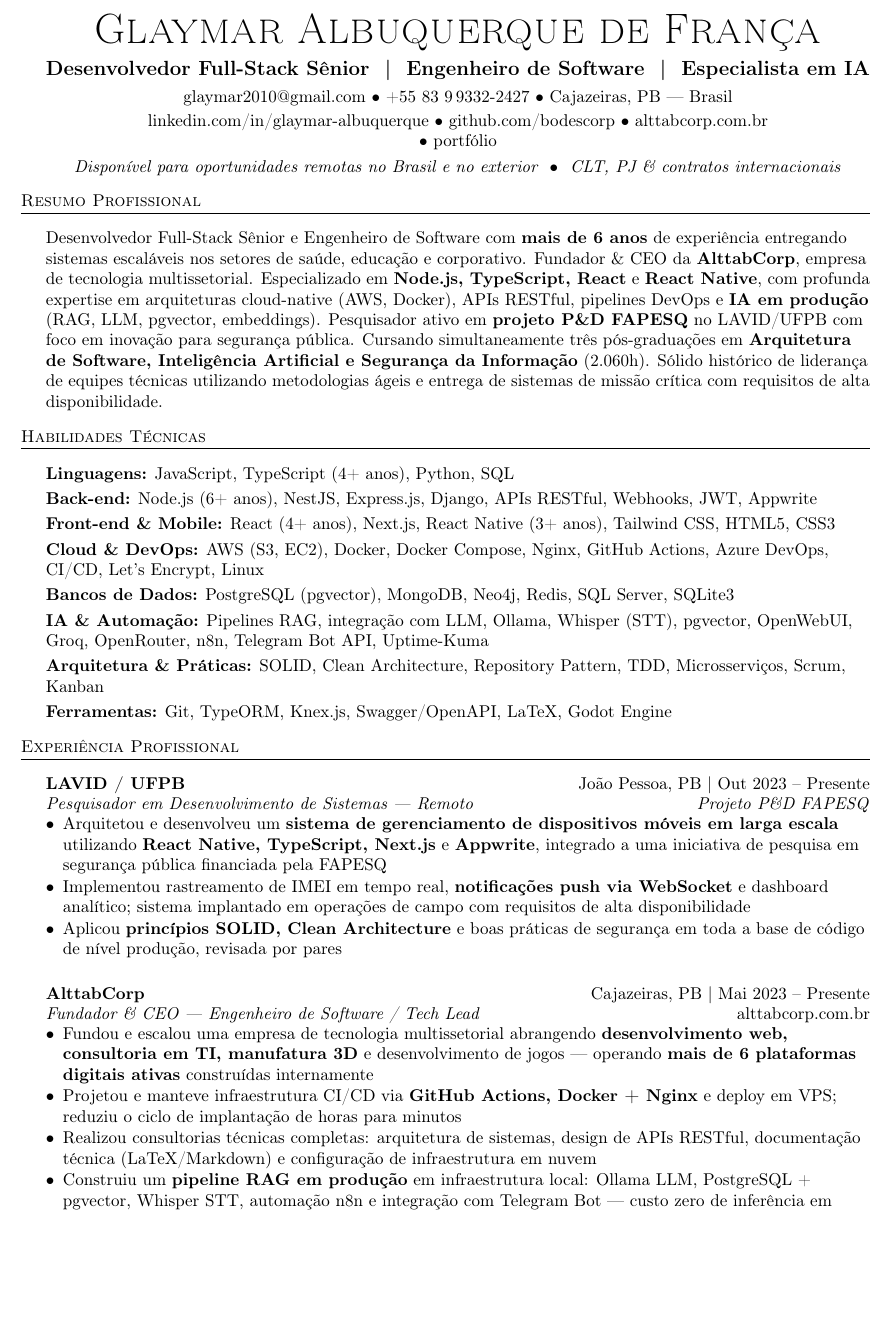
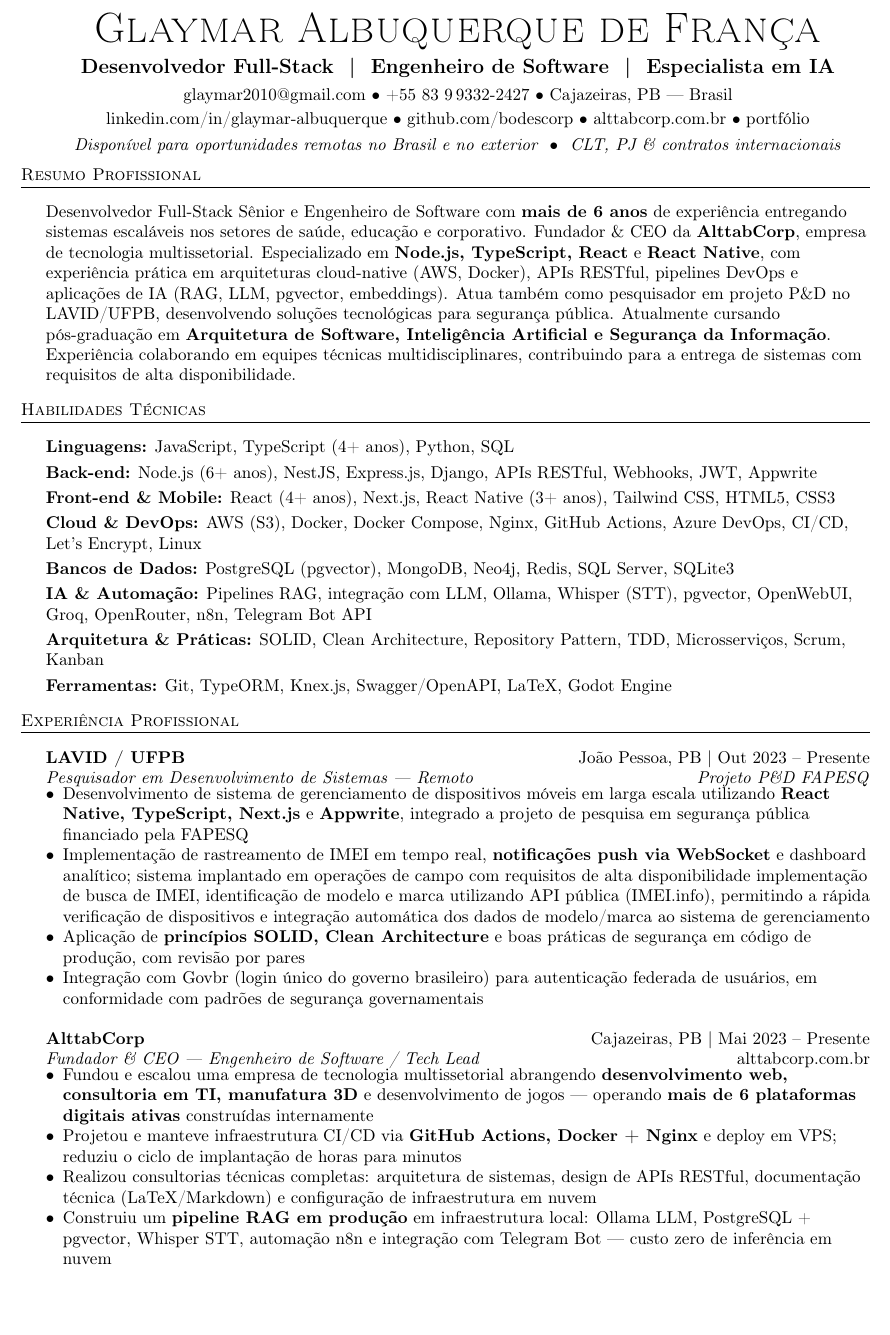
Before and after one commit to bodescorp/MyCurriculo, a LaTeX CV (src/Curriculo_pt.tex): part of page 1 of 3, cut so that both start at the same text, the shorter picture padded with empty space. Compiled offline with pdfLaTeX.

Commit message:
Atualiza o currículo com melhorias na formatação e descrição profissional, incluindo ajustes nas especializações e experiências.

```diff
--- a/src/Curriculo_pt.tex
+++ b/src/Curriculo_pt.tex
@@ -30,7 +30,7 @@
 \begin{center}
     {\Huge \scshape {Glaymar Albuquerque de Fran\c{c}a}}\\
     \vspace*{4pt}
-    {\large \textbf{Desenvolvedor Full-Stack Sênior \ | \ Engenheiro de Software \ | \ Especialista em IA}}\\
+    {\large \textbf{Desenvolvedor Full-Stack \ | \ Engenheiro de Software \ | \ Especialista em IA}}\\
     \vspace*{4pt}
     \href{mailto:glaymar2010@gmail.com}{glaymar2010@gmail.com}
     $\bullet$ +55 83 9\,9332-2427
@@ -38,8 +38,8 @@
     \vspace*{2pt}
     \href{https://linkedin.com/in/glaymar-albuquerque-de-fran\%C3\%A7a}{linkedin.com/in/glaymar-albuquerque}
     $\bullet$ \href{https://github.com/bodescorp}{github.com/bodescorp}
-    $\bullet$ \href{https://alttabcorp.com.br}{alttabcorp.com.br}\\
-    $\bullet$ \href{https://bodescorp.github.io/GlaymarAdeFranca/}{portfólio}\\
+    $\bullet$ \href{https://alttabcorp.com.br}{alttabcorp.com.br}
+    $\bullet$ \href{https://bodescorp.github.io/GlaymarAdeFranca/}{portf\'{o}lio}\\
     \vspace*{3pt}
     \textit{Disponível para oportunidades remotas no Brasil e no exterior \ $\bullet$ \ CLT, PJ \& contratos internacionais}
 \end{center}
@@ -48,7 +48,13 @@
 \header{Resumo Profissional}
 \vspace{2mm}
 
-Desenvolvedor Full-Stack Sênior e Engenheiro de Software com \textbf{mais de 6 anos} de experiência entregando sistemas escaláveis nos setores de saúde, educação e corporativo. Fundador \& CEO da \textbf{AlttabCorp}, empresa de tecnologia multissetorial. Especializado em \textbf{Node.js, TypeScript, React} e \textbf{React Native}, com profunda expertise em arquiteturas cloud-native (AWS, Docker), APIs RESTful, pipelines DevOps e \textbf{IA em produção} (RAG, LLM, pgvector, embeddings). Pesquisador ativo em \textbf{projeto P\&D FAPESQ} no LAVID/UFPB com foco em inovação para segurança pública. Cursando simultaneamente três pós-graduações em \textbf{Arquitetura de Software, Inteligência Artificial e Segurança da Informação} (2.060h). Sólido histórico de liderança de equipes técnicas utilizando metodologias ágeis e entrega de sistemas de missão crítica com requisitos de alta disponibilidade.
+Desenvolvedor Full-Stack Sênior e Engenheiro de Software com \textbf{mais de 6 anos} de experiência entregando sistemas escaláveis nos setores de saúde, educação e corporativo.
+Fundador \& CEO da \textbf{AlttabCorp}, empresa de tecnologia multissetorial.
+Especializado em \textbf{Node.js, TypeScript, React} e \textbf{React Native},
+com experiência prática em arquiteturas cloud-native (AWS, Docker), APIs RESTful, pipelines DevOps e aplicações de IA (RAG, LLM, pgvector, embeddings).
+Atua também como pesquisador em projeto P\&D no LAVID/UFPB, desenvolvendo soluções tecnológicas para segurança pública.
+Atualmente cursando pós-graduação em \textbf{Arquitetura de Software, Inteligência Artificial e Segurança da Informação}.
+Experiência colaborando em equipes técnicas multidisciplinares, contribuindo para a entrega de sistemas com requisitos de alta disponibilidade.
 
 \vspace{3mm}
 
@@ -62,11 +68,11 @@ Desenvolvedor Full-Stack Sênior e Engenheiro de Software com \textbf{mais de 6
 \vspace{1mm}
 \textbf{Front-end \& Mobile:} React (4+ anos), Next.js, React Native (3+ anos), Tailwind CSS, HTML5, CSS3\\
 \vspace{1mm}
-\textbf{Cloud \& DevOps:} AWS (S3, EC2), Docker, Docker Compose, Nginx, GitHub Actions, Azure DevOps, CI/CD, Let's Encrypt, Linux\\
+\textbf{Cloud \& DevOps:} AWS (S3), Docker, Docker Compose, Nginx, GitHub Actions, Azure DevOps, CI/CD, Let's Encrypt, Linux\\
 \vspace{1mm}
 \textbf{Bancos de Dados:} PostgreSQL (pgvector), MongoDB, Neo4j, Redis, SQL Server, SQLite3\\
 \vspace{1mm}
-\textbf{IA \& Automação:} Pipelines RAG, integração com LLM, Ollama, Whisper (STT), pgvector, OpenWebUI, Groq, OpenRouter, n8n, Telegram Bot API, Uptime-Kuma\\
+\textbf{IA \& Automação:} Pipelines RAG, integração com LLM, Ollama, Whisper (STT), pgvector, OpenWebUI, Groq, OpenRouter, n8n, Telegram Bot API\\
 \vspace{1mm}
 \textbf{Arquitetura \& Práticas:} SOLID, Clean Architecture, Repository Pattern, TDD, Microsserviços, Scrum, Kanban\\
 \vspace{1mm}
@@ -82,9 +88,11 @@ Desenvolvedor Full-Stack Sênior e Engenheiro de Software com \textbf{mais de 6
 \textit{Pesquisador em Desenvolvimento de Sistemas — Remoto} \hfill \textit{Projeto P\&D FAPESQ}\\
 \vspace{-3mm}
 \begin{itemize}[leftmargin=*, itemsep=-3pt]
-    \item Arquitetou e desenvolveu um \textbf{sistema de gerenciamento de dispositivos móveis em larga escala} utilizando \textbf{React Native, TypeScript, Next.js} e \textbf{Appwrite}, integrado a uma iniciativa de pesquisa em segurança pública financiada pela FAPESQ
-    \item Implementou rastreamento de IMEI em tempo real, \textbf{notificações push via WebSocket} e dashboard analítico; sistema implantado em operações de campo com requisitos de alta disponibilidade
-    \item Aplicou \textbf{princípios SOLID, Clean Architecture} e boas práticas de segurança em toda a base de código de nível produção, revisada por pares
+    \item Desenvolvimento de sistema de gerenciamento de dispositivos móveis em larga escala utilizando \textbf{React Native, TypeScript, Next.js} e \textbf{Appwrite}, integrado a projeto de pesquisa em segurança pública financiado pela FAPESQ
+    \item Implementação de rastreamento de IMEI em tempo real, \textbf{notificações push via WebSocket} e dashboard analítico; sistema implantado em operações de campo com requisitos de alta disponibilidade
+     implementação de busca de IMEI, identificação de modelo e marca utilizando API pública (IMEI.info), permitindo a rápida verificação de dispositivos e integração automática dos dados de modelo/marca ao sistema de gerenciamento
+    \item Aplicação de \textbf{princípios SOLID, Clean Architecture} e boas práticas de segurança em código de produção, com revisão por pares
+    \item Integração com Govbr (login único do governo brasileiro) para autenticação federada de usuários, em conformidade com padrões de segurança governamentais
 \end{itemize}
 
 \vspace{2mm}
@@ -93,13 +101,15 @@ Desenvolvedor Full-Stack Sênior e Engenheiro de Software com \textbf{mais de 6
 \textit{Fundador \& CEO — Engenheiro de Software / Tech Lead} \hfill \href{https://alttabcorp.com.br}{alttabcorp.com.br}\\
 \vspace{-3mm}
 \begin{itemize}[leftmargin=*, itemsep=-3pt]
-    \item Fundou e escalou uma empresa de tecnologia multissetorial abrangendo \textbf{desenvolvimento web, consultoria em TI, manufatura 3D} e desenvolvimento de jogos — operando \textbf{mais de 6 plataformas digitais ativas} construídas internamente
+    \item Fundou e escalou uma empresa de tecnologia multissetorial abrangendo
+     \textbf{desenvolvimento web, consultoria em TI, manufatura 3D} e desenvolvimento de jogos — operando \textbf{mais de 6 plataformas digitais ativas} construídas internamente
     \item Projetou e manteve infraestrutura CI/CD via \textbf{GitHub Actions, Docker + Nginx} e deploy em VPS; reduziu o ciclo de implantação de horas para minutos
     \item Realizou consultorias técnicas completas: arquitetura de sistemas, design de APIs RESTful, documentação técnica (LaTeX/Markdown) e configuração de infraestrutura em nuvem
     \item Construiu um \textbf{pipeline RAG em produção} em infraestrutura local: Ollama LLM, PostgreSQL + pgvector, Whisper STT, automação n8n e integração com Telegram Bot — custo zero de inferência em nuvem
 \end{itemize}
 
 \vspace{2mm}
+\pagebreak
 
 \textbf{Life Tecnologia e Consultoria} \hfill Cajazeiras, PB | Jan 2023 -- Presente\\
 \textit{Técnico de Suporte de TI N1/N2 — Presencial} \hfill \textit{Hospital Universitário Júlio Bandeira (HUJB/Ebserh)}\\
```
Also changed, not shown: out/Curriculo_pt.pdf, src/Curriculo_pt.tex (9 more changed lines).
